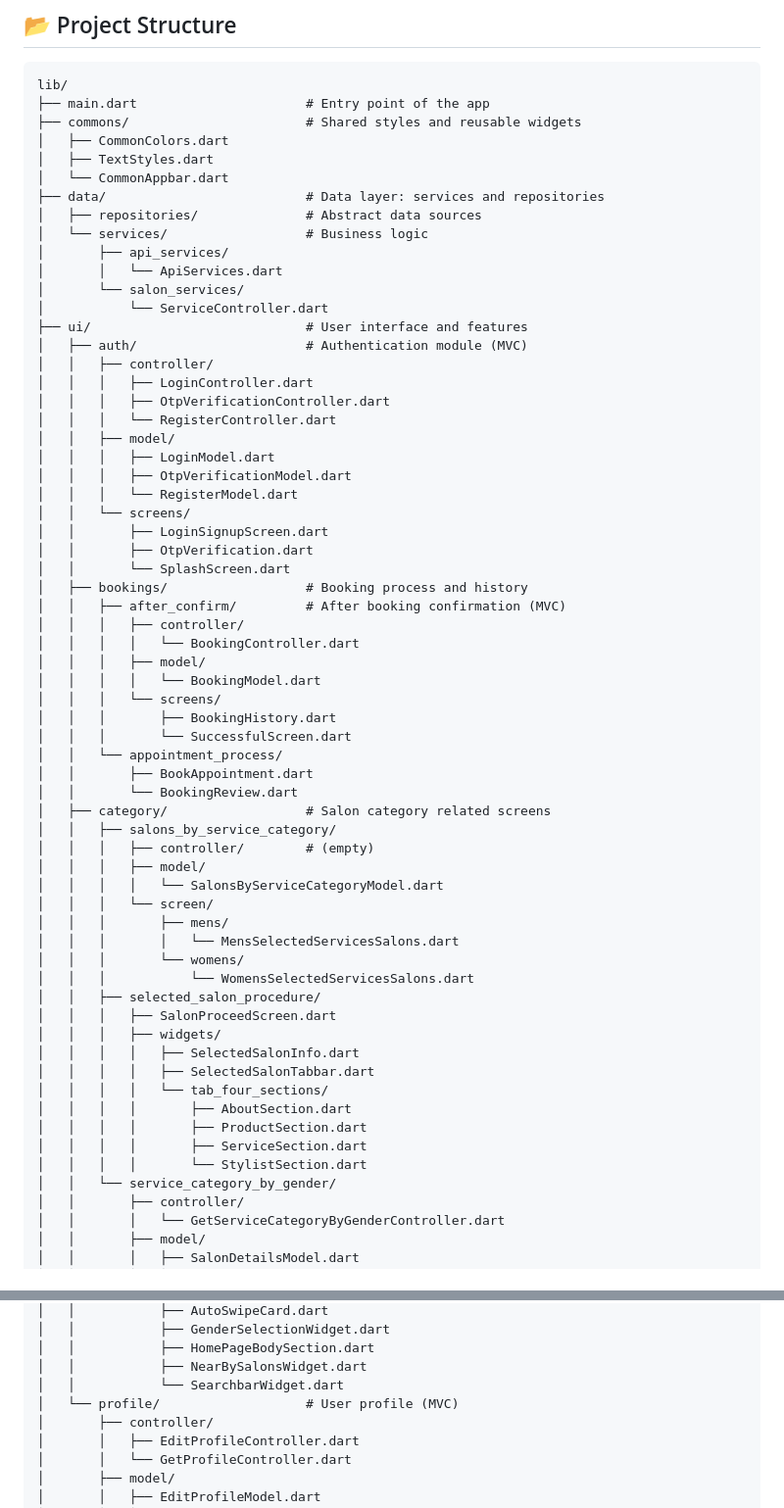
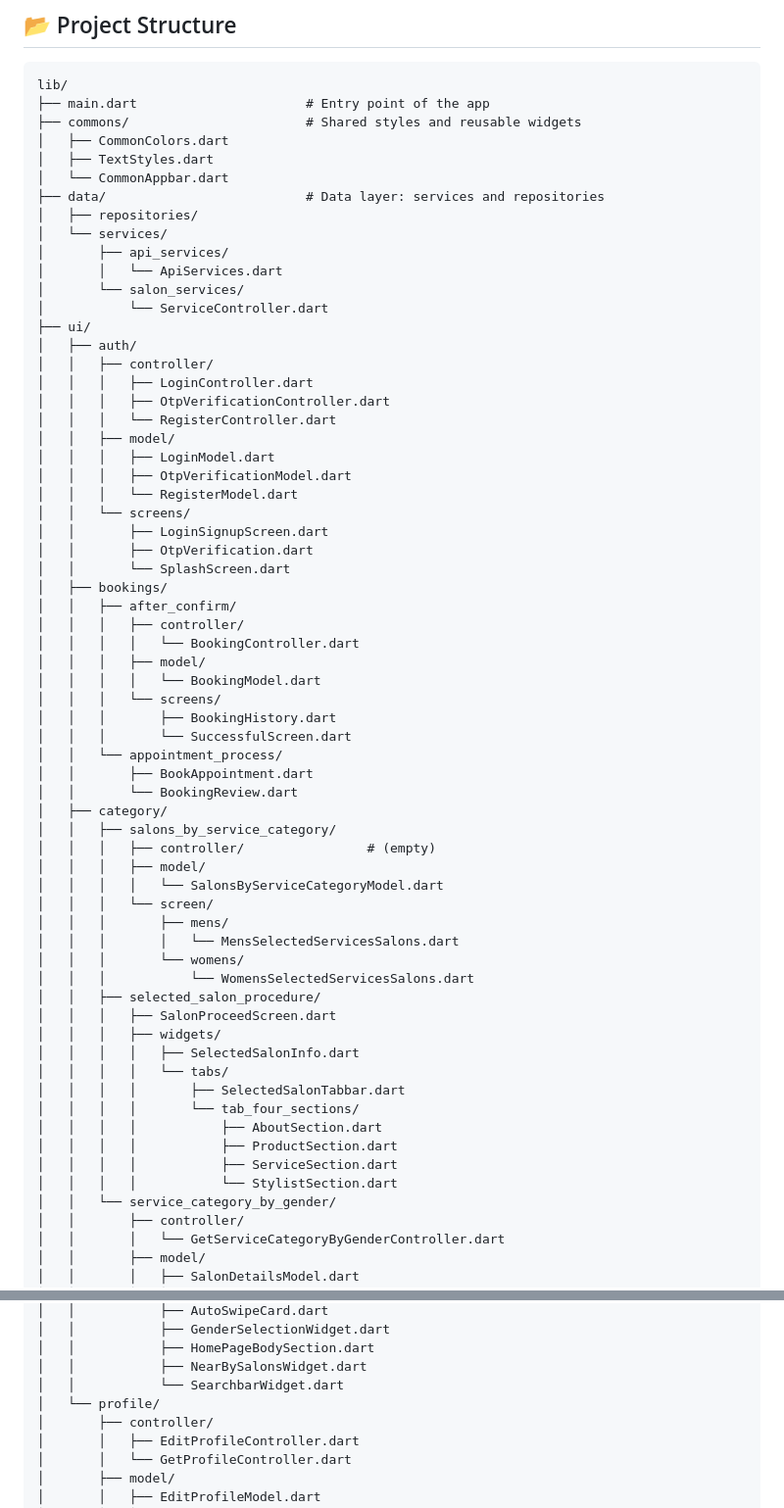
Before and after one commit to MilanPatel03/Flutter_dev, a Markdown page: salonverse/README.md, 2 parts joined by grey strips. Shown at 98% size. Rendered like a GitHub page.

```diff
--- a/salonverse/README.md
+++ b/salonverse/README.md
@@ -82,14 +82,14 @@ lib/
 │   ├── TextStyles.dart
 │   └── CommonAppbar.dart
 ├── data/                          # Data layer: services and repositories
-│   ├── repositories/              # Abstract data sources
-│   └── services/                  # Business logic
+│   ├── repositories/
+│   └── services/
 │       ├── api_services/
 │       │   └── ApiServices.dart
 │       └── salon_services/
 │           └── ServiceController.dart
-├── ui/                            # User interface and features
-│   ├── auth/                      # Authentication module (MVC)
+├── ui/
+│   ├── auth/
 │   │   ├── controller/
 │   │   │   ├── LoginController.dart
 │   │   │   ├── OtpVerificationController.dart
@@ -102,8 +102,8 @@ lib/
 │   │       ├── LoginSignupScreen.dart
 │   │       ├── OtpVerification.dart
 │   │       └── SplashScreen.dart
-│   ├── bookings/                  # Booking process and history
-│   │   ├── after_confirm/         # After booking confirmation (MVC)
+│   ├── bookings/
+│   │   ├── after_confirm/
 │   │   │   ├── controller/
 │   │   │   │   └── BookingController.dart
 │   │   │   ├── model/
@@ -114,9 +114,9 @@ lib/
 │   │   └── appointment_process/
 │   │       ├── BookAppointment.dart
 │   │       └── BookingReview.dart
-│   ├── category/                  # Salon category related screens
+│   ├── category/
 │   │   ├── salons_by_service_category/
-│   │   │   ├── controller/        # (empty)
+│   │   │   ├── controller/                # (empty)
 │   │   │   ├── model/
 │   │   │   │   └── SalonsByServiceCategoryModel.dart
 │   │   │   └── screen/
@@ -128,12 +128,13 @@ lib/
 │   │   │   ├── SalonProceedScreen.dart
 │   │   │   ├── widgets/
 │   │   │   │   ├── SelectedSalonInfo.dart
-│   │   │   │   ├── SelectedSalonTabbar.dart
-│   │   │   │   └── tab_four_sections/
-│   │   │   │       ├── AboutSection.dart
-│   │   │   │       ├── ProductSection.dart
-│   │   │   │       ├── ServiceSection.dart
-│   │   │   │       └── StylistSection.dart
+│   │   │   │   └── tabs/
+│   │   │   │       ├── SelectedSalonTabbar.dart
+│   │   │   │       └── tab_four_sections/
+│   │   │   │           ├── AboutSection.dart
+│   │   │   │           ├── ProductSection.dart
+│   │   │   │           ├── ServiceSection.dart
+│   │   │   │           └── StylistSection.dart
 │   │   └── service_category_by_gender/
 │   │       ├── controller/
 │   │       │   └── GetServiceCategoryByGenderController.dart
@@ -153,7 +154,7 @@ lib/
 │   │           ├── HomePageBodySection.dart
 │   │           ├── NearBySalonsWidget.dart
 │   │           └── SearchbarWidget.dart
-│   └── profile/                   # User profile (MVC)
+│   └── profile/
 │       ├── controller/
 │       │   ├── EditProfileController.dart
 │       │   └── GetProfileController.dart
```
